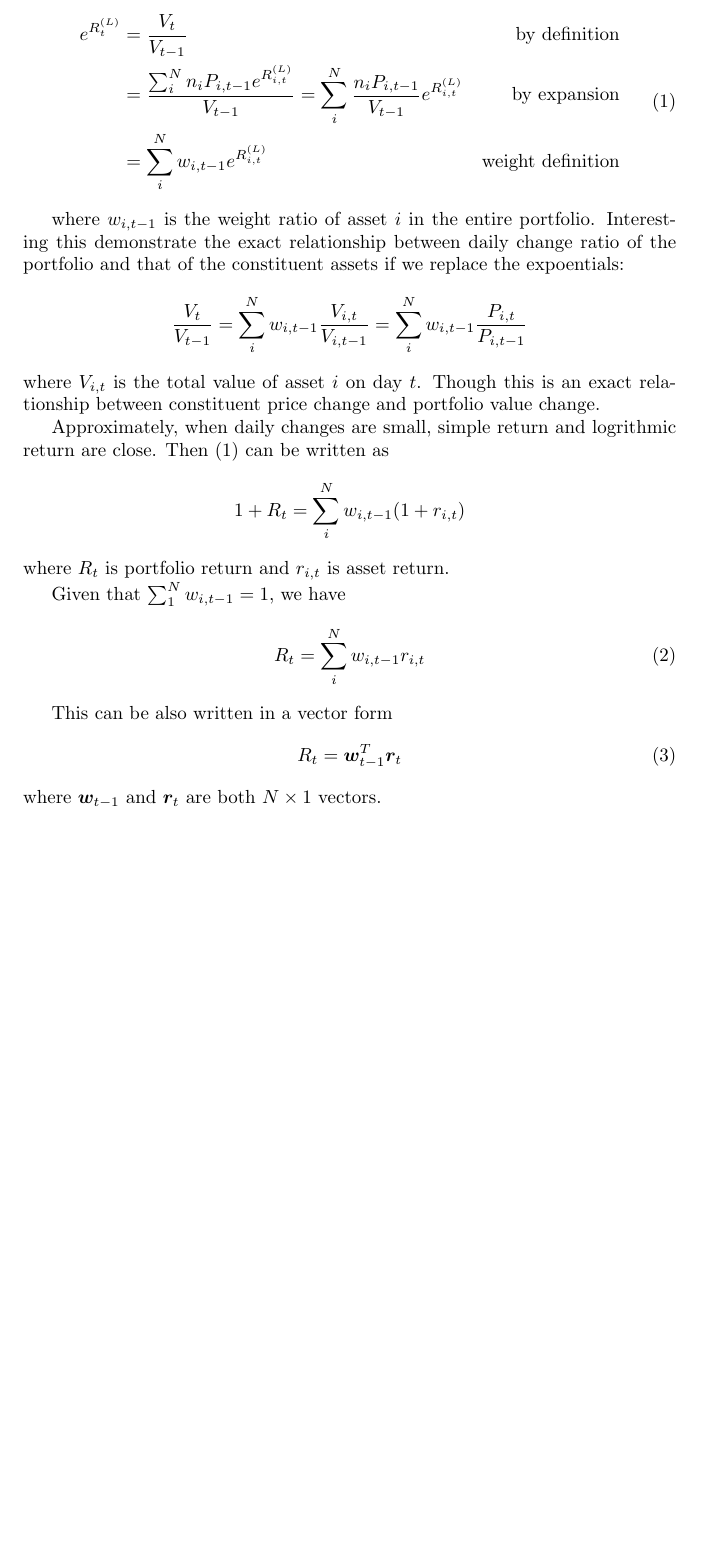
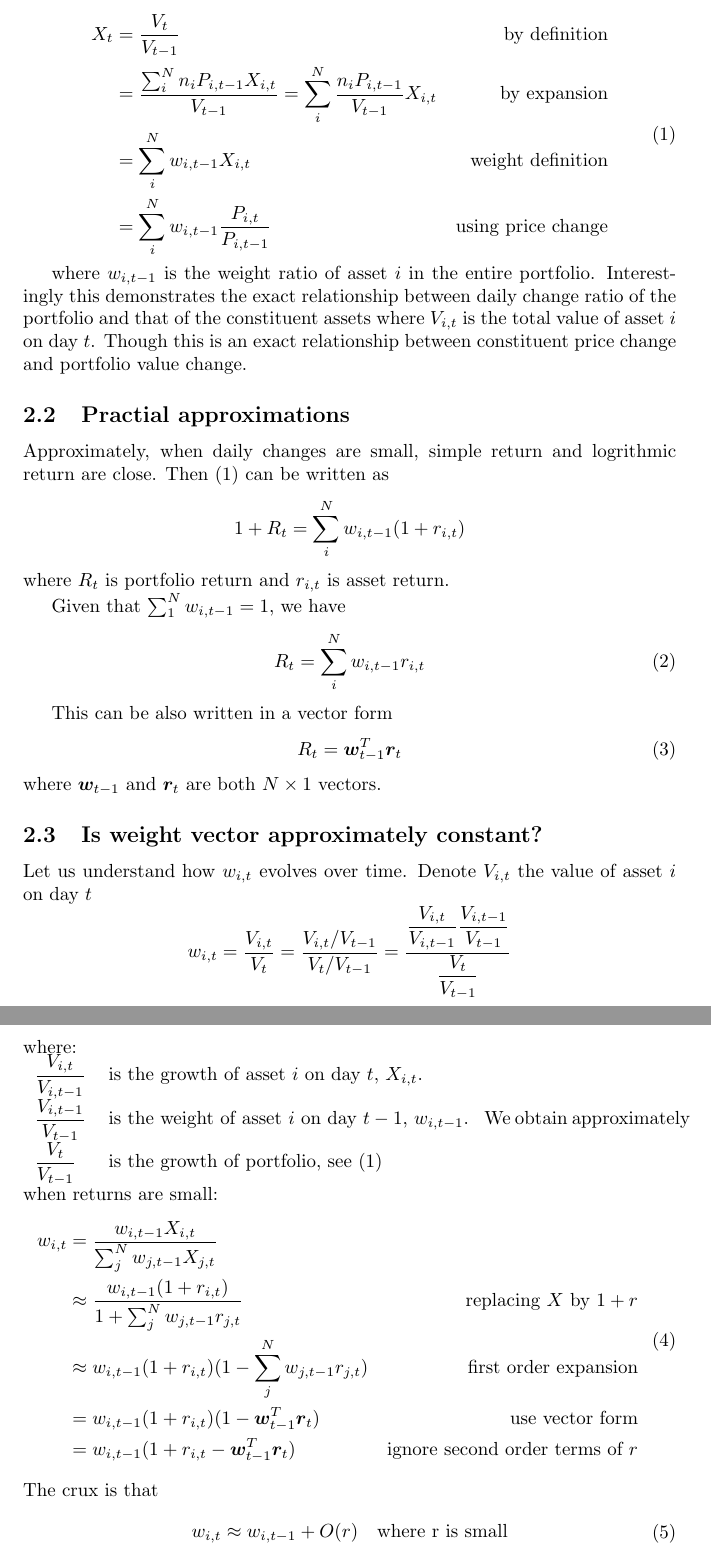
Before and after one commit to dhu23/athenaeum, a LaTeX document (portfolio_risk.tex): part of page 2 of 2 before the commit and two parts of pages 2 and 3 of 3 after it, the two joined at a grey line, cut at the place of the change, the shorter picture padded with empty space. Compiled offline with pdfLaTeX.

Commit message:
update doc

```diff
--- a/portfolio_risk.tex
+++ b/portfolio_risk.tex
@@ -63,25 +67,24 @@ weights from the previous day
 
 \begin{equation}
     \begin{aligned}
-e^{R^{(L)}_t} &= \dfrac{V_t}{V_{t-1}} & \text{by definition} \\
-&= \dfrac{\sum_{i}^{N} n_i P_{i,t-1} e^{R^{(L)}_{i,t}}}{V_{t-1}}
-= \sum_{i}^{N} \dfrac{n_i P_{i,t-1}}{V_{t-1}} e^{R^{(L)}_{i,t}}
+        X_{t} &= \dfrac{V_t}{V_{t-1}} & \text{by definition} \\
+        &= \dfrac{\sum_{i}^{N} n_i P_{i,t-1} X_{i,t}}{V_{t-1}}
+        = \sum_{i}^{N} \dfrac{n_i P_{i,t-1}}{V_{t-1}} X_{i,t}
         & \text{by expansion} \\
-&= \sum_{i}^{N} w_{i,t-1} e^{R^{(L)}_{i,t}} & \text{weight definition}
+        &= \sum_{i}^{N} w_{i,t-1} X_{i,t} & \text{weight definition} \\
+        &= \sum_{i}^{N} w_{i,t-1} \dfrac{P_{i,t}}{P_{i,t-1}}
+        & \text{using price change}
         \label{eq:weighted_return}
     \end{aligned}
 \end{equation}
 
 where $w_{i,t-1}$ is the weight ratio of asset $i$ in the entire portfolio.
-Interesting this demonstrate the exact relationship between daily change ratio
-of the portfolio and that of the constituent assets if we replace the expoentials:
-\[
-\dfrac{V_t}{V_{t-1}} = \sum_{i}^{N} w_{i,t-1} \dfrac{V_{i,t}}{V_{i,t-1}}
-= \sum_{i}^{N} w_{i,t-1} \dfrac{P_{i,t}}{P_{i,t-1}}
-\]
+Interestingly this demonstrates the exact relationship between daily change ratio
+of the portfolio and that of the constituent assets
 where $V_{i,t}$ is the total value of asset $i$ on day $t$. Though this is an
 exact relationship between constituent price change and portfolio value change.
 
+\subsection{Practial approximations}
 Approximately, when daily changes are small, simple return and logrithmic return
 are close. Then \eqref{eq:weighted_return} can be written as
 \[
@@ -100,6 +103,40 @@ R_t = \bm{w}^T_{t-1} \bm{r}_t \label{eq:linearity_of_return_vector}
 \end{equation}
 where \(\bm{w}_{t-1}\) and \(\bm{r}_t\) are both $N \times 1$ vectors.
 
+\subsection{Is weight vector approximately constant?}
+Let us understand how $w_{i,t}$ evolves over time. Denote $V_{i,t}$ the value
+of asset $i$ on day $t$
+\[
+w_{i,t} = \dfrac{V_{i,t}}{V_t}
+= \dfrac{V_{i,t} / V_{t-1}}{V_t / V_{t-1}}
+= \dfrac{\dfrac{V_{i,t}}{V_{i,t-1}} \dfrac{V_{i,t-1}}{V_{t-1}}}{\dfrac{V_t}{V_{t-1}}}
+\]
+where: \\
+\begin{tabular}{ll} % means two columns, both are of left-aligned (denoted l)
+    $\dfrac{V_{i,t}}{V_{i,t-1}}$ & is the growth of asset $i$ on day $t$, $X_{i,t}$. \\
+    $\dfrac{V_{i,t-1}}{V_{t-1}}$ & is the weight of asset $i$ on day $t-1$, $w_{i,t-1}$. \\
+    $\dfrac{V_t}{V_{t-1}}$ & is the growth of portfolio, see \eqref{eq:weighted_return}
+\end{tabular}
+We obtain approximately when returns are small:
+\begin{equation}
+    \begin{aligned}
+        w_{i,t} &= \dfrac{w_{i,t-1} X_{i,t} }{\sum_{j}^{N} w_{j,t-1} X_{j,t}} \\
+        &\approx \dfrac{w_{i,t-1}(1+r_{i,t})}{1 + \sum_{j}^{N} w_{j,t-1} r_{j,t}}
+        & \text{replacing $X$ by $1+r$} \\
+        &\approx w_{i,t-1}(1+r_{i,t}) (1 - \sum_{j}^{N} w_{j,t-1} r_{j,t})
+        & \text{first order expansion} \\
+        &=w_{i,t-1}(1+r_{i,t}) (1 - \bm{w}^T_{t-1} \bm{r}_t)
+        &\text{use vector form} \\
+        &=w_{i,t-1}(1+r_{i,t}-\bm{w}^T_{t-1} \bm{r}_t)
+        &\text{ignore second order terms of $r$}
+    \end{aligned}
+\end{equation}
+The crux is that
+\begin{equation}
+    \begin{aligned}
+        w_{i,t} &\approx w_{i,t-1} + O(r) &\text{where r is small}
+    \end{aligned}
+\end{equation}
 
 
 \end{document}
```
Also changed, not shown: portfolio_risk.pdf, portfolio_risk.tex (8 more changed lines). Lines whose indentation alone changed are shown as unchanged.
